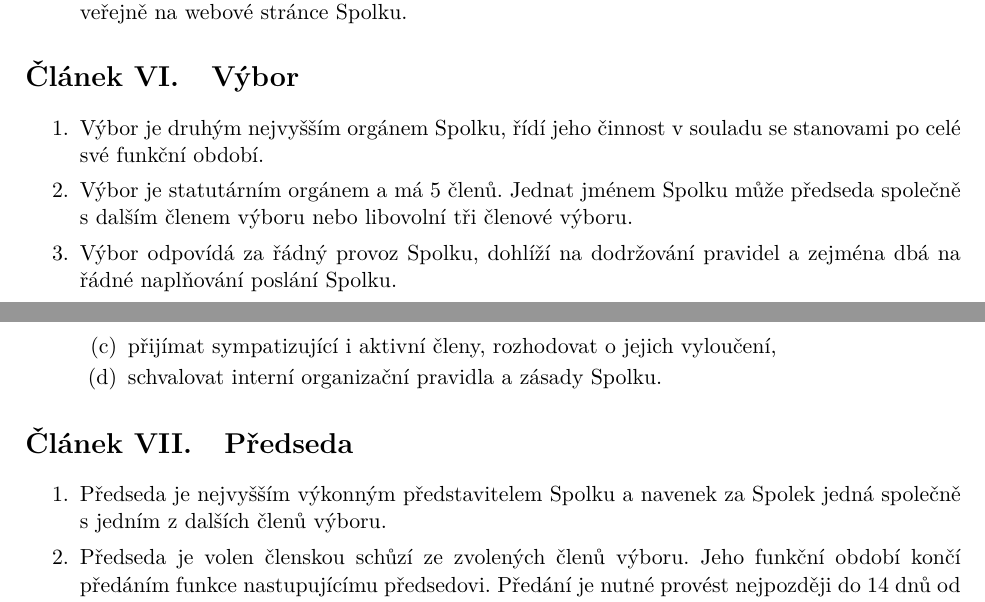
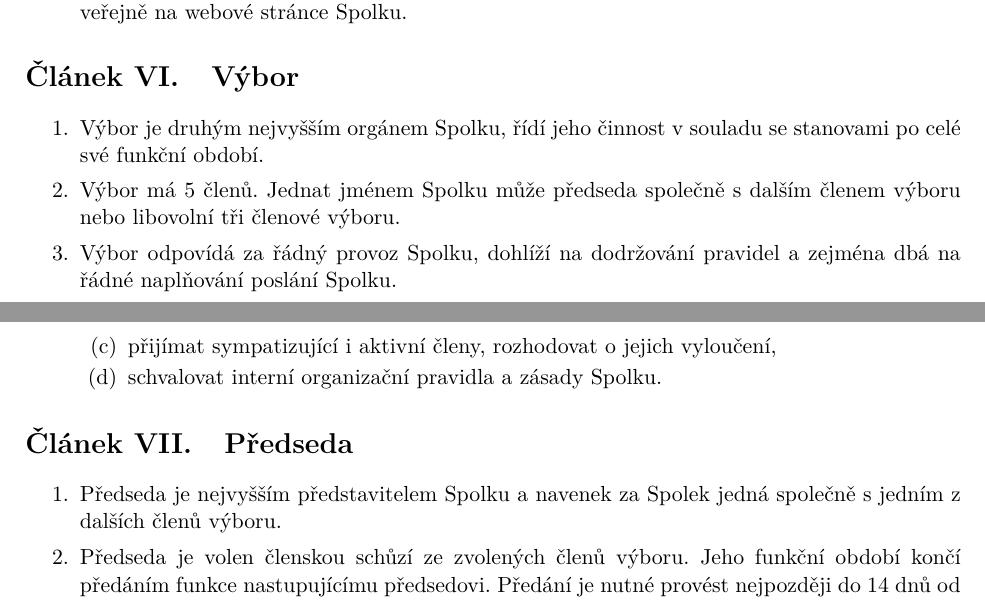
Before and after one commit to zverinec/zverinec-docs, a LaTeX document (stanovy.tex): two parts of pages 3 and 4 of 4, joined at a grey line, cut so that both start at the same text. Compiled offline with pdfLaTeX.

Commit message:
Remove unwanted law jargon

```diff
--- a/stanovy.tex
+++ b/stanovy.tex
@@ -187,7 +187,7 @@
 \begin{enumerate}[itemsep=0pt]
     \item Výbor je druhým nejvyšším orgánem Spolku, řídí jeho činnost v souladu
     se stanovami po celé své funkční období.
-    \item Výbor je statutárním orgánem a má 5 členů. Jednat jménem Spolku může
+    \item Výbor má 5 členů. Jednat jménem Spolku může
     předseda společně s dalším členem výboru nebo libovolní tři členové výboru.
     \item Výbor odpovídá za řádný provoz Spolku, dohlíží na dodržování pravidel
     a zejména dbá na řádné naplňování poslání Spolku.
@@ -212,7 +212,7 @@
 
 \section{Předseda}
 \begin{enumerate}[itemsep=0pt]
-    \item Předseda je nejvyšším výkonným představitelem Spolku a navenek
+    \item Předseda je nejvyšším představitelem Spolku a navenek
     za Spolek jedná společně s jedním z dalších členů výboru.
     \item Předseda je volen členskou schůzí ze zvolených členů výboru.
     Jeho funkční období končí předáním funkce nastupujícímu předsedovi.
```
